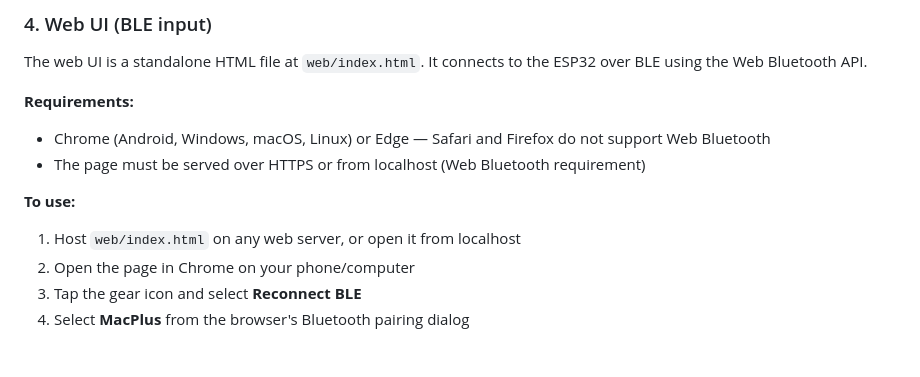
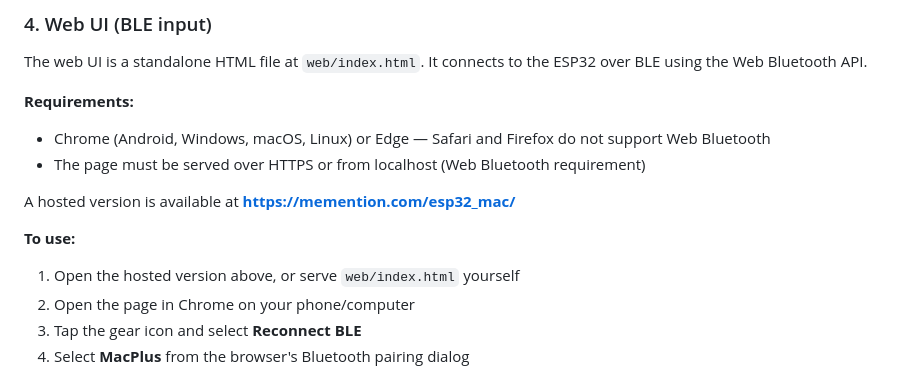
Before and after one commit to MasudaNaika/esp32_mac, a Markdown page: README.md, the part around the change. GitHub-like rendering; blank space fills up the shorter version.

Commit message:
Add hosted web UI link to README
Co-Authored-By: Claude Opus 4.6 <noreply@anthropic.com>

```diff
--- a/README.md
+++ b/README.md
@@ -98,8 +98,10 @@ The web UI is a standalone HTML file at `web/index.html`. It connects to the ESP
 - Chrome (Android, Windows, macOS, Linux) or Edge — Safari and Firefox do not support Web Bluetooth
 - The page must be served over HTTPS or from localhost (Web Bluetooth requirement)
 
+A hosted version is available at **https://memention.com/esp32_mac/**
+
 **To use:**
-1. Host `web/index.html` on any web server, or open it from localhost
+1. Open the hosted version above, or serve `web/index.html` yourself
 2. Open the page in Chrome on your phone/computer
 3. Tap the gear icon and select **Reconnect BLE**
 4. Select **MacPlus** from the browser's Bluetooth pairing dialog
```
